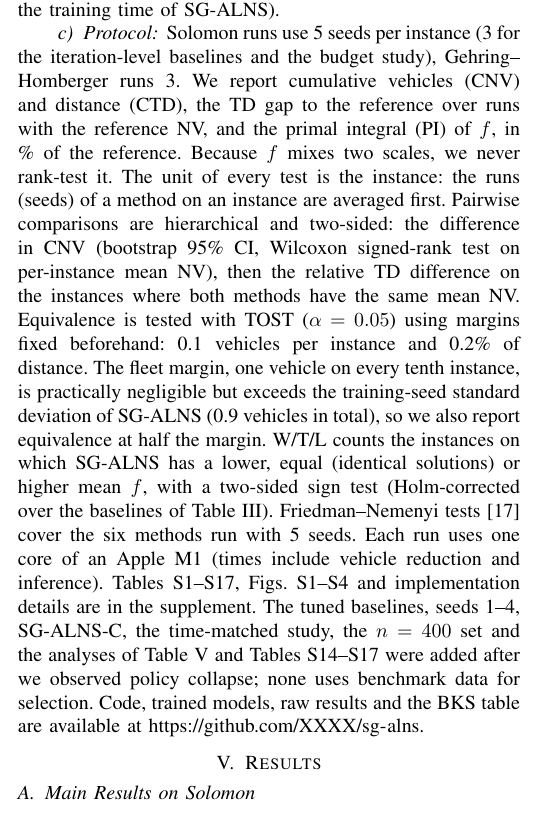
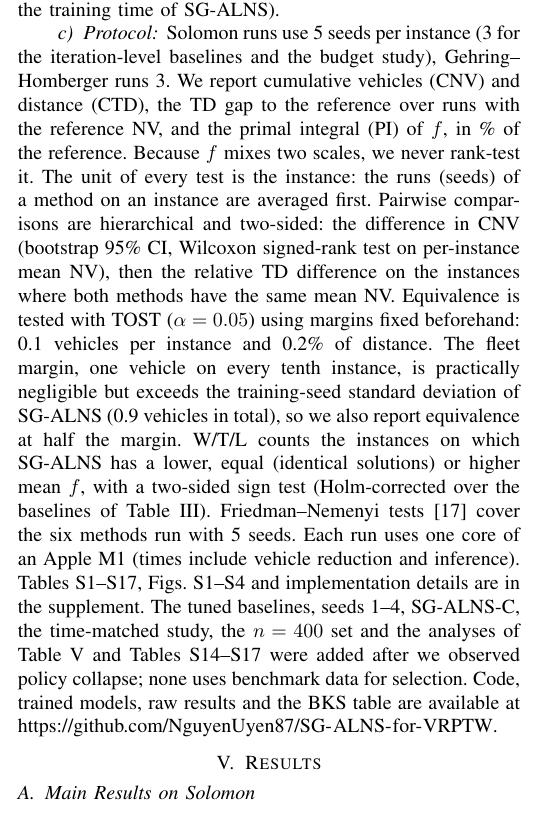
Before and after one commit to NguyenUyen87/SG-ALNS-for-VRPTW, a LaTeX paper (paper/main.tex, which reads paper/sections/04_experimental_setup.tex): part of one column of page 4 of 8, cut so that both start at the same text. Compiled offline with pdfLaTeX; a missing font is replaced by an installed copy or a similar font; a LaTeX package or settings file that is missing is left out.

Commit message:
Paper: link the code repository in the named version
Co-Authored-By: Claude Opus 5.5 <noreply@anthropic.com>

```diff
--- a/paper/sections/04_experimental_setup.tex
+++ b/paper/sections/04_experimental_setup.tex
@@ -62,4 +62,4 @@ tuned baselines, seeds 1--4, \sgc{}, the time-matched study, the $n=400$ set and
 analyses of Table~\ref{tab:probe} and Tables~S14--S17 were added after we observed policy collapse; none uses benchmark data for selection. Code,
 trained models, raw results and the BKS table are available at
 \ifanonymous\url{https://anonymous.4open.science/r/XXXX} (anonymised for review).%
-\else\url{https://github.com/XXXX/sg-alns}.\fi
+\else\url{https://github.com/NguyenUyen87/SG-ALNS-for-VRPTW}.\fi
```
Also changed, not shown: paper/generated/figs/analysis.pdf, paper/generated/figs/behaviour.pdf, paper/generated/figs/budget.pdf, paper/generated/figs/cd.pdf, paper/generated/figs/cd_entropy.pdf, paper/generated/figs/convergence.pdf, paper/generated/figs/details.pdf, paper/generated/figs/entropy.pdf, paper/main.pdf, paper/main_anonymous.pdf, paper/main_lncs.pdf, paper/supplementary.pdf, paper/supplementary_anonymous.pdf.
